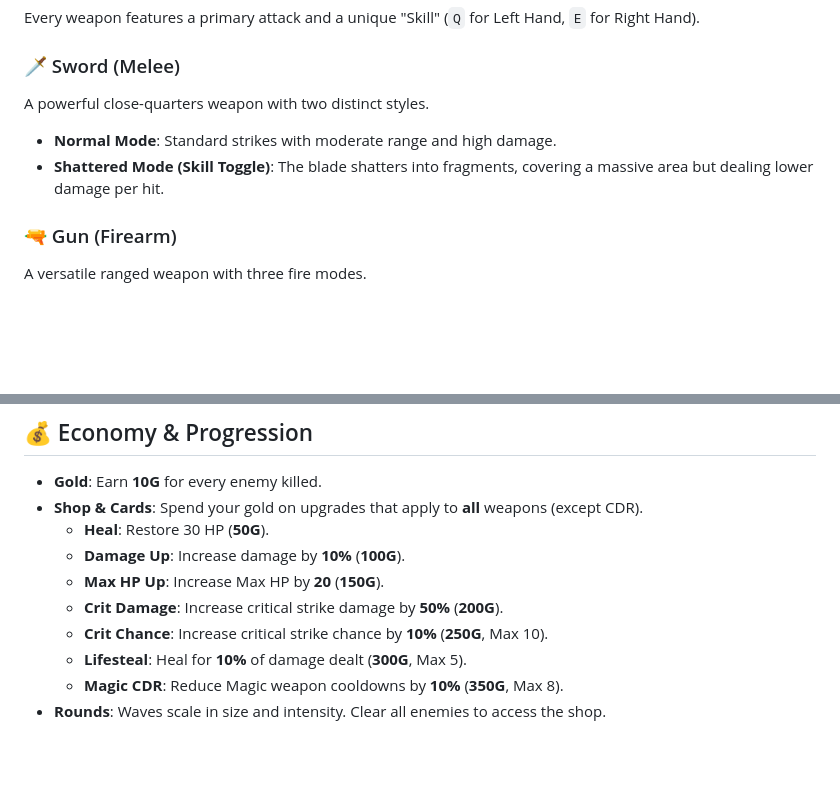
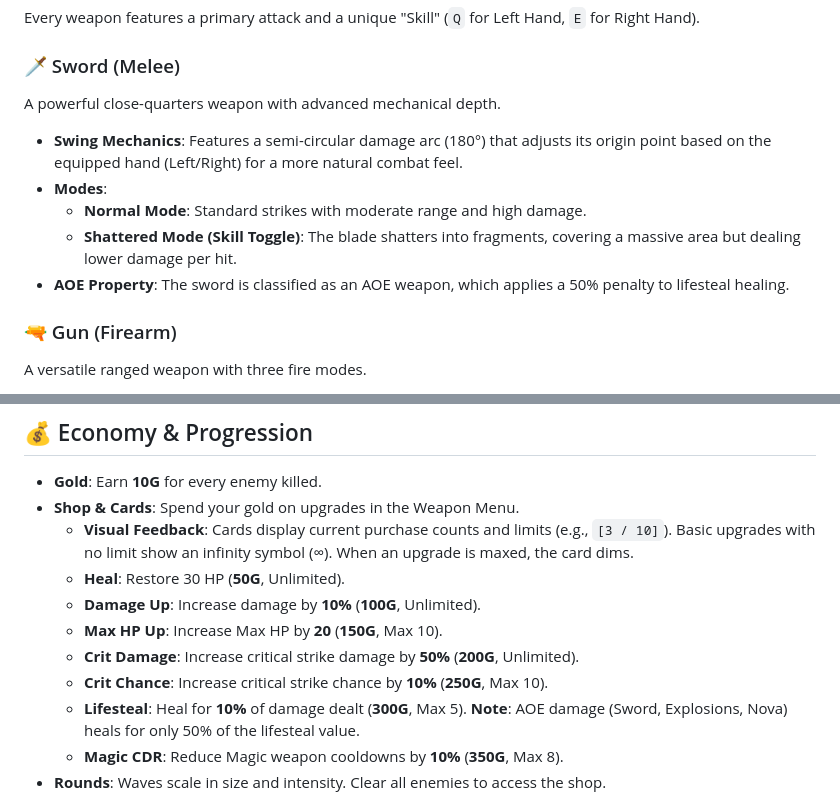
Before and after one commit to thichuong/ambidex_survival, a Markdown page: README.md, 2 parts joined by grey strips. Rendered like a GitHub page; blank space fills up the shorter version.

Commit message:
docs: Enhance weapon and shop descriptions with detailed mechanics, visual feedback, and lifesteal clarifications.

```diff
--- a/README.md
+++ b/README.md
@@ -64,9 +64,12 @@ cargo test -- --nocapture
 Every weapon features a primary attack and a unique "Skill" (`Q` for Left Hand, `E` for Right Hand).
 
 ### 🗡️ Sword (Melee)
-A powerful close-quarters weapon with two distinct styles.
-- **Normal Mode**: Standard strikes with moderate range and high damage.
-- **Shattered Mode (Skill Toggle)**: The blade shatters into fragments, covering a massive area but dealing lower damage per hit.
+A powerful close-quarters weapon with advanced mechanical depth.
+- **Swing Mechanics**: Features a semi-circular damage arc (180°) that adjusts its origin point based on the equipped hand (Left/Right) for a more natural combat feel.
+- **Modes**:
+    - **Normal Mode**: Standard strikes with moderate range and high damage.
+    - **Shattered Mode (Skill Toggle)**: The blade shatters into fragments, covering a massive area but dealing lower damage per hit.
+- **AOE Property**: The sword is classified as an AOE weapon, which applies a 50% penalty to lifesteal healing.
 
 ### 🔫 Gun (Firearm)
 A versatile ranged weapon with three fire modes.
@@ -94,13 +97,14 @@ The most customizable weapon. Each Magic Hand has two spell slots: **Primary** a
 ## 💰 Economy & Progression
 
 - **Gold**: Earn **10G** for every enemy killed.
-- **Shop & Cards**: Spend your gold on upgrades that apply to **all** weapons (except CDR).
-    - **Heal**: Restore 30 HP (**50G**).
-    - **Damage Up**: Increase damage by **10%** (**100G**).
-    - **Max HP Up**: Increase Max HP by **20** (**150G**).
-    - **Crit Damage**: Increase critical strike damage by **50%** (**200G**).
+- **Shop & Cards**: Spend your gold on upgrades in the Weapon Menu.
+    - **Visual Feedback**: Cards display current purchase counts and limits (e.g., `[3 / 10]`). Basic upgrades with no limit show an infinity symbol (∞). When an upgrade is maxed, the card dims.
+    - **Heal**: Restore 30 HP (**50G**, Unlimited).
+    - **Damage Up**: Increase damage by **10%** (**100G**, Unlimited).
+    - **Max HP Up**: Increase Max HP by **20** (**150G**, Max 10).
+    - **Crit Damage**: Increase critical strike damage by **50%** (**200G**, Unlimited).
     - **Crit Chance**: Increase critical strike chance by **10%** (**250G**, Max 10).
-    - **Lifesteal**: Heal for **10%** of damage dealt (**300G**, Max 5).
+    - **Lifesteal**: Heal for **10%** of damage dealt (**300G**, Max 5). **Note**: AOE damage (Sword, Explosions, Nova) heals for only 50% of the lifesteal value.
     - **Magic CDR**: Reduce Magic weapon cooldowns by **10%** (**350G**, Max 8).
 - **Rounds**: Waves scale in size and intensity. Clear all enemies to access the shop.
 
```
